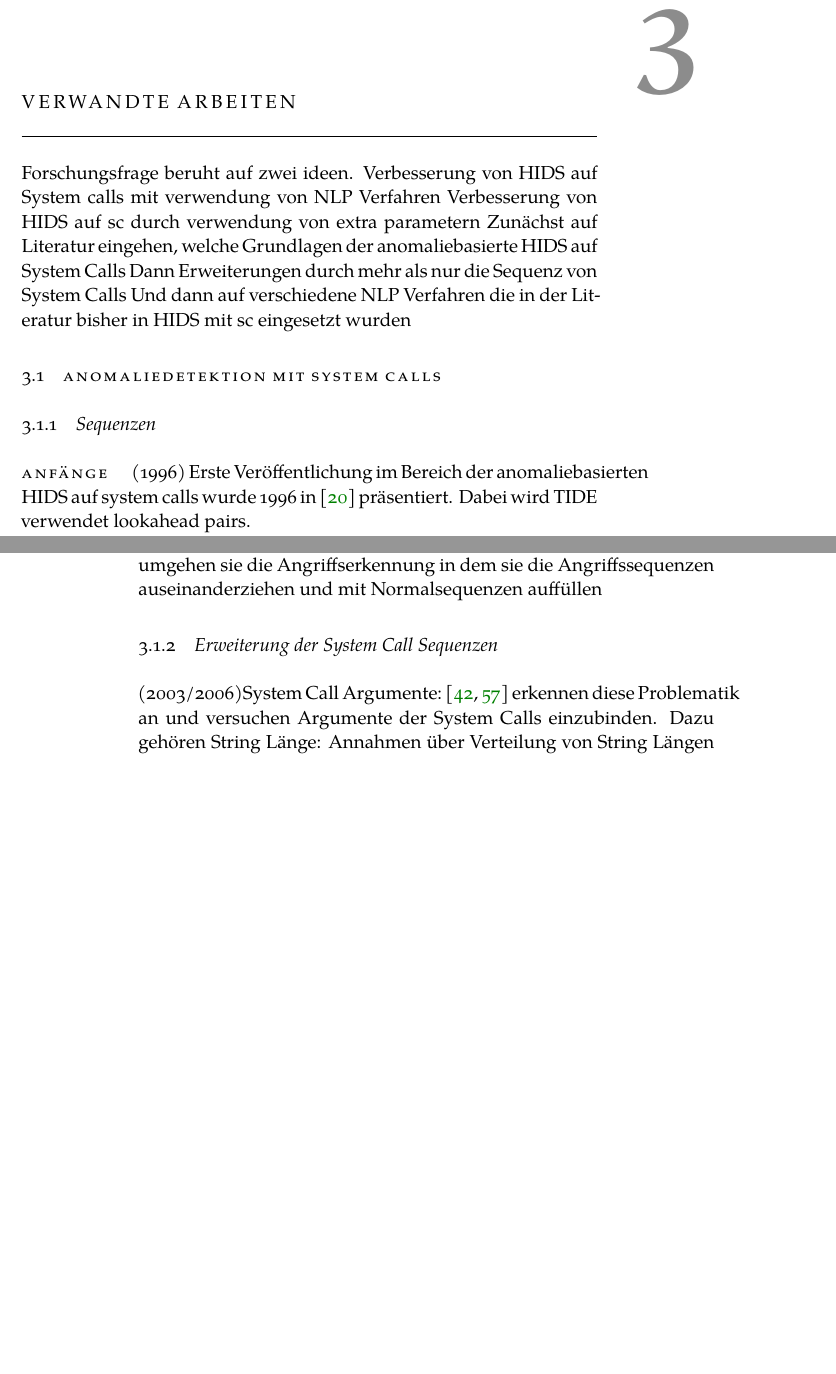
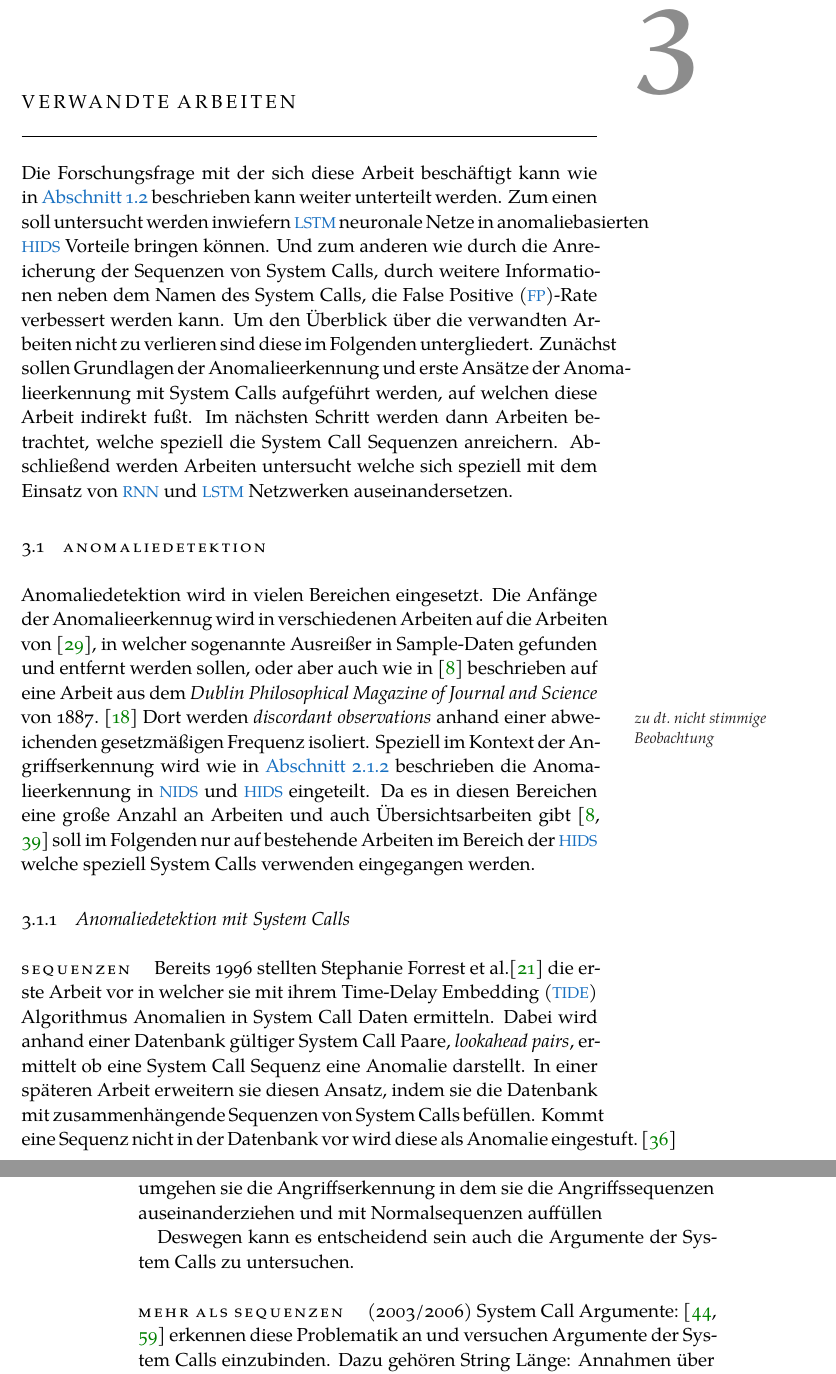
Before and after one commit to boneymoy/Citsci.project.report, a LaTeX thesis (ClassicThesis.tex, which reads Chapters/Related.tex): two parts of pages 32 and 33 of 55, joined at a grey line, cut so that both start at the same text, the shorter picture padded with empty space. Compiled offline with XeLaTeX; a missing font is replaced by an installed copy or a similar font.

Commit message:
related continued

```diff
--- a/Chapters/Related.tex
+++ b/Chapters/Related.tex
@@ -2,19 +2,27 @@
 \chapter{Verwandte Arbeiten}\label{ch:verwandte_arbeiten}
 %*****************************************
 
-Forschungsfrage beruht auf zwei ideen.
-Verbesserung von HIDS auf System calls mit verwendung von NLP Verfahren
-Verbesserung von HIDS auf sc durch verwendung von extra parametern
-Zunächst auf Literatur eingehen, welche Grundlagen der anomaliebasierte HIDS auf System Calls
-Dann Erweiterungen durch mehr als nur die Sequenz von System Calls
-Und dann auf verschiedene NLP Verfahren die in der Literatur bisher in HIDS mit sc eingesetzt wurden
+Die Forschungsfrage mit der sich diese Arbeit beschäftigt kann wie in~\autoref{sec:Forschungsfrage} beschrieben kann weiter unterteilt werden.
+Zum einen soll untersucht werden inwiefern \ac{LSTM} neuronale Netze in anomaliebasierten \ac{HIDS} Vorteile bringen können.
+Und zum anderen wie durch die Anreicherung der Sequenzen von System Calls, durch weitere Informationen neben dem Namen des System Calls, die \ac{FP}-Rate verbessert werden kann.
+Um den Überblick über die verwandten Arbeiten nicht zu verlieren sind diese im Folgenden untergliedert.
+Zunächst sollen Grundlagen der Anomalieerkennung und erste Ansätze der Anomalieerkennung mit System Calls aufgeführt werden, auf welchen diese Arbeit indirekt fußt.
+Im nächsten Schritt werden dann Arbeiten betrachtet, welche speziell die System Call Sequenzen anreichern.
+Abschließend werden Arbeiten untersucht welche sich speziell mit dem Einsatz von \ac{RNN} und \ac{LSTM} Netzwerken auseinandersetzen.
 
-\section{Anomaliedetektion mit System Calls}
+\section{Anomaliedetektion}
 
-    \subsection{Sequenzen}
+    Anomaliedetektion wird in vielen Bereichen eingesetzt.
+    % Dazu gehören die Erkennung von Betrug, unter anderem bei Kreditkarten~\cite{CREDITBOLTON2001}, das Aufdecken von Unregelmäßigkeiten in medizinischen und Gesundheitsdaten~\cite{MEDIZINHORN2001} oder Schadenserkennung in der Industrie~\cite{INDUSTRIEBASU2007}.
+    Die Anfänge der Anomalieerkennug wird in verschiedenen Arbeiten auf die Arbeiten von~\cite{ANOMALYDEFINITION1969}, in welcher sogenannte Ausreißer in Sample-Daten gefunden und entfernt werden sollen, oder aber auch wie in~\cite{ANOMALYSURVEY} beschrieben auf eine Arbeit aus dem~\textit{Dublin Philosophical Magazine of Journal and Science} von 1887.~\cite{ANOMALYDEFINITION1887}
+    Dort werden \textit{discordant observations}\marginpar{zu dt.\ nicht stimmige Beobachtung} anhand einer abweichenden gesetzmäßigen Frequenz isoliert.
+    Speziell im Kontext der Angriffserkennung wird wie in~\autoref{sec:Datenerfassung} beschrieben die Anomalieerkennung in \ac{NIDS} und \ac{HIDS} eingeteilt.
+    Da es in diesen Bereichen eine große Anzahl an Arbeiten und auch Übersichtsarbeiten gibt~\cite{ANOMALYSURVEY, ANOMALYSURVEY3} soll im Folgenden nur auf bestehende Arbeiten im Bereich der \ac{HIDS} welche speziell System Calls verwenden eingegangen werden.
 
-        \paragraph{Anfänge}
-            (1996) Erste Veröffentlichung im Bereich der anomaliebasierten HIDS auf system calls wurde 1996 in~\cite{FORREST} präsentiert.
-            Dabei wird TIDE verwendet lookahead pairs.
+    \subsection{Anomaliedetektion mit System Calls}
 
-            (1997) Aber auch schon erster \ac{ML} Ansatz mit dem RIPPER "Algorithmus" welcher Regeln lernt von~\cite{LEE1997}
+    \paragraph{Sequenzen}
+        Bereits 1996 stellten Stephanie Forrest et al.\cite{FORREST} die erste Arbeit vor in welcher sie mit ihrem \ac{TIDE} Algorithmus Anomalien in System Call Daten ermitteln.
+        Dabei wird anhand einer Datenbank gültiger System Call Paare, \textit{lookahead pairs}, ermittelt ob eine System Call Sequenz eine Anomalie darstellt.
+        In einer späteren Arbeit erweitern sie diesen Ansatz, indem sie die Datenbank mit zusammenhängende Sequenzen von System Calls befüllen.
+        Kommt eine Sequenz nicht in der Datenbank vor wird diese als Anomalie eingestuft.~\cite{STIDE}
@@ -45,9 +56,11 @@ Und dann auf verschiedene NLP Verfahren die in der Literatur bisher in HIDS mit
     Dabei umgehen sie die Angriffserkennung in dem sie die Angriffssequenzen auseinanderziehen und mit Normalsequenzen auffüllen
 
 
-    \subsection{Erweiterung der System Call Sequenzen}
+    Deswegen kann es entscheidend sein auch die Argumente der System Calls zu untersuchen.
 
-        (2003/2006)System Call Argumente:~\cite{ARGUMENTS, ARGUMENTS2} erkennen diese Problematik an und versuchen Argumente der System Calls einzubinden.
+    \paragraph{Mehr als Sequenzen}
+
+        (2003/2006) System Call Argumente:~\cite{ARGUMENTS, ARGUMENTS2} erkennen diese Problematik an und versuchen Argumente der System Calls einzubinden.
         Dazu gehören String Länge: Annahmen über Verteilung von String Längen der Argumente.
             Berechnen von Sample mean und Sample Varianz der String Längen von System Calls und mit Chebychev Distance Anomaliescore angeben.
         String Charakter Verteilung: Frequenzen von Zeichen untersuchen. Lernen für jedes Argument.
```
Also changed, not shown: Bibliography.bib (+43 -0 lines), Chapters/Acronyms.tex (+3 -0 lines), Chapters/Einleitung.tex (+1 -1 lines), Chapters/Related.tex (48 more changed lines). Lines whose indentation alone changed are shown as unchanged.
